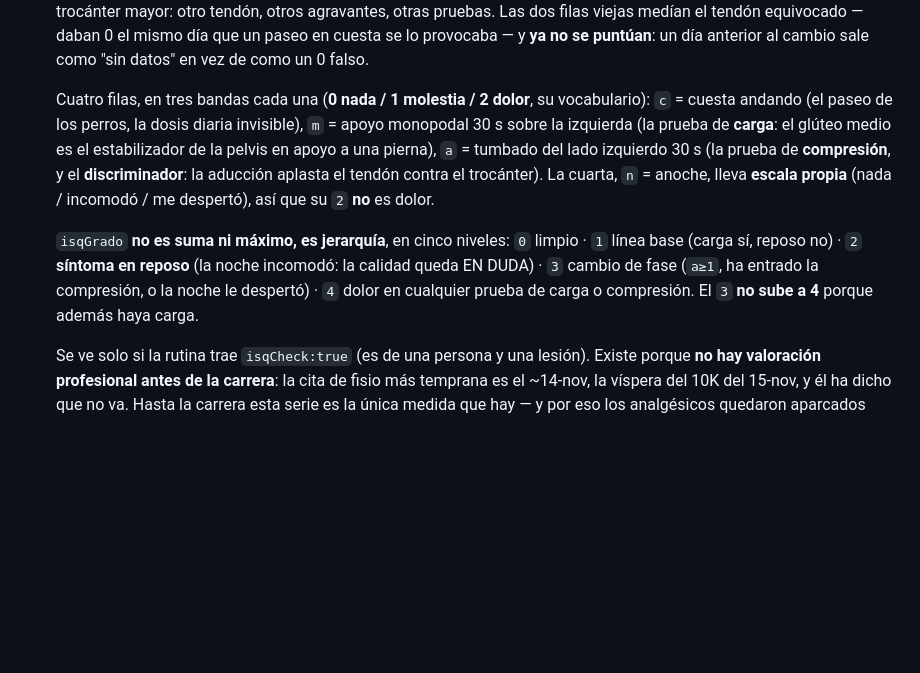
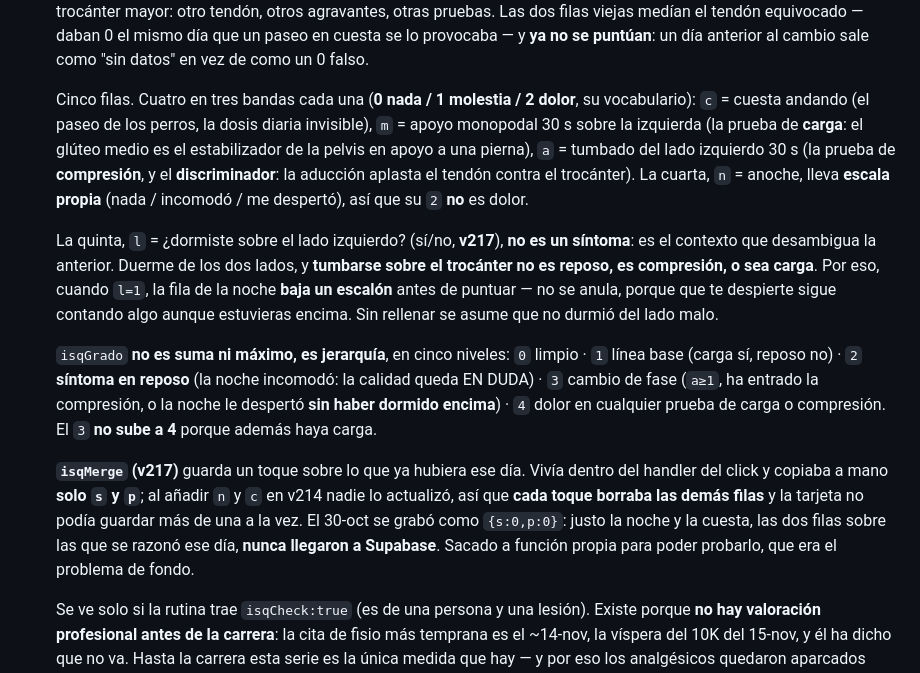
Before and after one commit to marcos0bed/hombro-seguro, a Markdown page: CALCULOS.md, the part around the change. Rendered like a GitHub page; blank space fills up the shorter version.

Commit message:
CALCULOS: documentar la quinta fila y isqMerge (v217)
Se quedó fuera del commit anterior porque el script de edición abortó a
medias y no llegó a escribir el fichero.

Co-Authored-By: Claude Opus 5 <noreply@anthropic.com>

```diff
--- a/CALCULOS.md
+++ b/CALCULOS.md
@@ -437,7 +437,7 @@ Madrid calculado con `zoneinfo`.
   provocaba — y **ya no se puntúan**: un día anterior al cambio sale como "sin datos" en vez
   de como un 0 falso.
 
-  Cuatro filas, en tres bandas cada una (**0 nada / 1 molestia / 2 dolor**, su vocabulario):
+  Cinco filas. Cuatro en tres bandas cada una (**0 nada / 1 molestia / 2 dolor**, su vocabulario):
   `c` = cuesta andando (el paseo de los perros, la dosis diaria invisible), `m` = apoyo
   monopodal 30 s sobre la izquierda (la prueba de **carga**: el glúteo medio es el
   estabilizador de la pelvis en apoyo a una pierna), `a` = tumbado del lado izquierdo 30 s
@@ -445,11 +445,24 @@ Madrid calculado con `zoneinfo`.
   el trocánter). La cuarta, `n` = anoche, lleva **escala propia** (nada / incomodó / me
   despertó), así que su `2` **no** es dolor.
 
+  La quinta, `l` = ¿dormiste sobre el lado izquierdo? (sí/no, **v217**), **no es un síntoma**:
+  es el contexto que desambigua la anterior. Duerme de los dos lados, y **tumbarse sobre el
+  trocánter no es reposo, es compresión, o sea carga**. Por eso, cuando `l=1`, la fila de la
+  noche **baja un escalón** antes de puntuar — no se anula, porque que te despierte sigue
+  contando algo aunque estuvieras encima. Sin rellenar se asume que no durmió del lado malo.
+
   `isqGrado` **no es suma ni máximo, es jerarquía**, en cinco niveles:
   `0` limpio · `1` línea base (carga sí, reposo no) · `2` **síntoma en reposo** (la noche
   incomodó: la calidad queda EN DUDA) · `3` cambio de fase (`a≥1`, ha entrado la compresión,
-  o la noche le despertó) · `4` dolor en cualquier prueba de carga o compresión. El `3` **no
-  sube a 4** porque además haya carga.
+  o la noche le despertó **sin haber dormido encima**) · `4` dolor en cualquier prueba de
+  carga o compresión. El `3` **no sube a 4** porque además haya carga.
+
+  **`isqMerge` (v217)** guarda un toque sobre lo que ya hubiera ese día. Vivía dentro del
+  handler del click y copiaba a mano **solo `s` y `p`**; al añadir `n` y `c` en v214 nadie lo
+  actualizó, así que **cada toque borraba las demás filas** y la tarjeta no podía guardar más
+  de una a la vez. El 30-oct se grabó como `{s:0,p:0}`: justo la noche y la cuesta, las dos
+  filas sobre las que se razonó ese día, **nunca llegaron a Supabase**. Sacado a función
+  propia para poder probarlo, que era el problema de fondo.
 
   Se ve solo si la rutina trae `isqCheck:true` (es de una persona y una lesión). Existe
   porque **no hay valoración profesional antes de la carrera**: la cita de fisio más temprana
```
